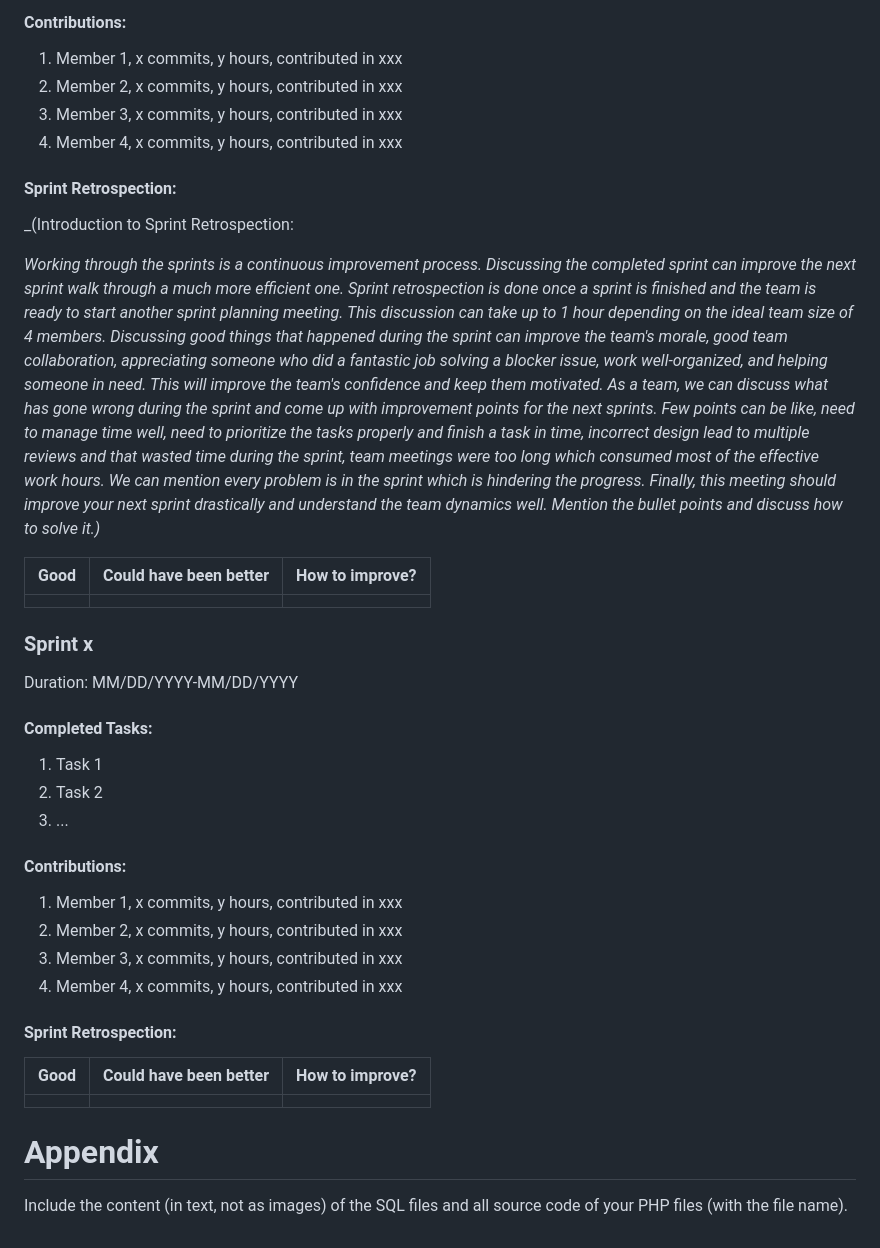
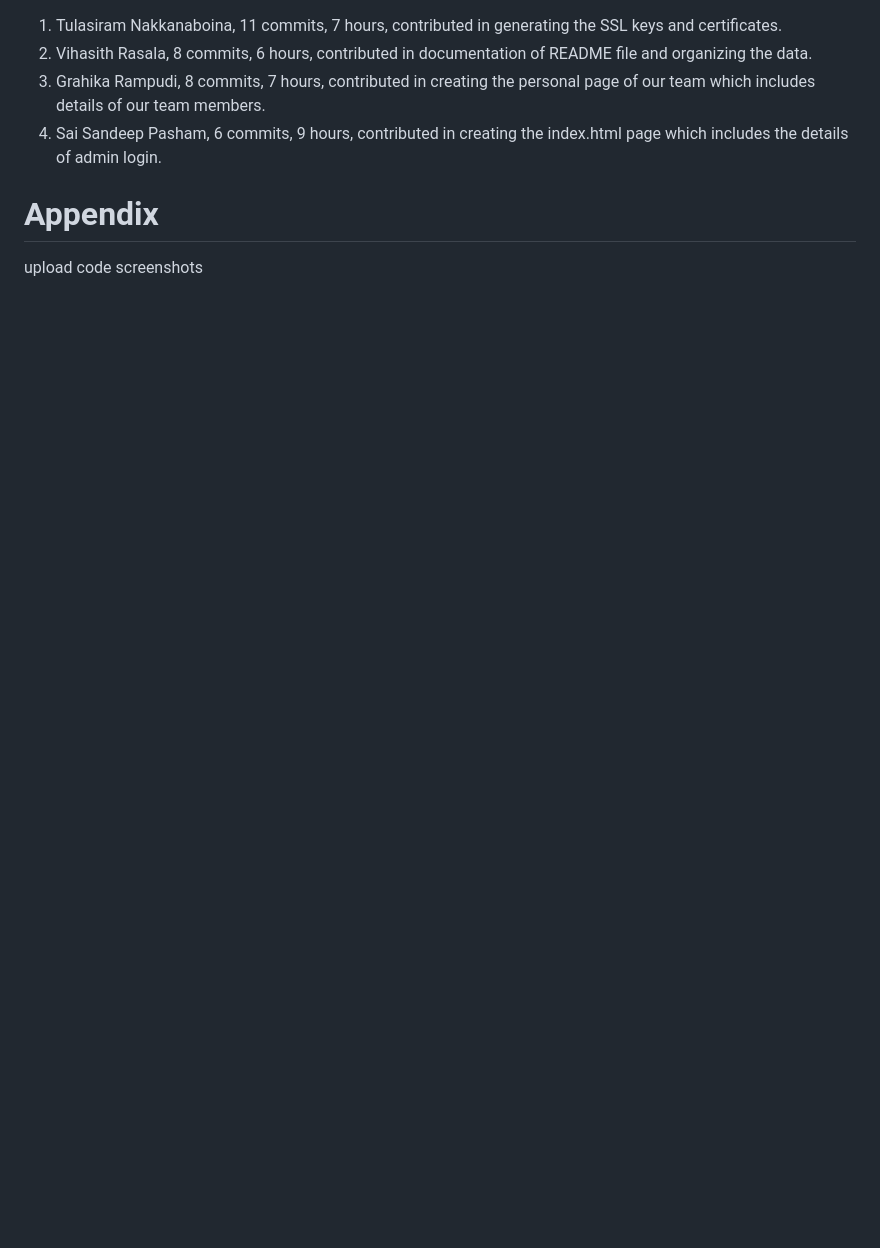
Before and after one commit to waph-team01/waph-teamproject, a Markdown page: README.md, the part around the change printed below. Rendered like a GitHub page; blank space fills up the shorter version.

```diff
--- a/README.md
+++ b/README.md
@@ -131,47 +103,8 @@ Duration: MM/DD/YYYY-MM/DD/YYYY
-#### Contributions:
-
-1. Member 1, x commits, y hours, contributed in xxx
-2. Member 2, x commits, y hours, contributed in xxx
-3. Member 3, x commits, y hours, contributed in xxx
-4. Member 4, x commits, y hours, contributed in xxx
-
-#### Sprint Retrospection:
-
-_(Introduction to Sprint Retrospection:
-
-_Working through the sprints is a continuous improvement process. Discussing the completed sprint can improve the next sprint walk through a much more efficient one. Sprint retrospection is done once a sprint is finished and the team is ready to start another sprint planning meeting. This discussion can take up to 1 hour depending on the ideal team size of 4 members.
-Discussing good things that happened during the sprint can improve the team's morale, good team collaboration, appreciating someone who did a fantastic job solving a blocker issue, work well-organized, and helping someone in need. This will improve the team's confidence and keep them motivated.
-As a team, we can discuss what has gone wrong during the sprint and come up with improvement points for the next sprints. Few points can be like, need to manage time well, need to prioritize the tasks properly and finish a task in time, incorrect design lead to multiple reviews and that wasted time during the sprint, team meetings were too long which consumed most of the effective work hours. We can mention every problem is in the sprint which is hindering the progress.
-Finally, this meeting should improve your next sprint drastically and understand the team dynamics well. Mention the bullet points and discuss how to solve it.)_
-
-| Good     |   Could have been better    |  How to improve?  |
-|----------|:---------------------------:|------------------:|
-|          |                             |                   |
-
-
-### Sprint x
-
-Duration: MM/DD/YYYY-MM/DD/YYYY
-
-#### Completed Tasks:
-
-1. Task 1
-2. Task 2
-3. ...
-
-#### Contributions:
-
-1. Member 1, x commits, y hours, contributed in xxx
-2. Member 2, x commits, y hours, contributed in xxx
-3. Member 3, x commits, y hours, contributed in xxx
-4. Member 4, x commits, y hours, contributed in xxx
-
-#### Sprint Retrospection:
-
-| Good     |   Could have been better    |  How to improve?  |
-|----------|:---------------------------:|------------------:|
-|          |                             |                   |
+1. Tulasiram Nakkanaboina, 11 commits, 7 hours, contributed in generating the SSL keys and certificates.
+2. Vihasith Rasala, 8 commits, 6 hours, contributed in documentation of README file and organizing the data.
+3. Grahika Rampudi, 8 commits, 7 hours, contributed in creating the personal page of our team which includes details of our team members.
+4. Sai Sandeep Pasham, 6 commits, 9 hours, contributed in creating the index.html page which includes the details of admin login.
 
 # Appendix
 
-Include the content (in text, not as images) of the SQL files and all source code of your PHP files (with the file name).
+upload code screenshots
```
Also changed, not shown: other parts of README.md (+10 -38 lines).
